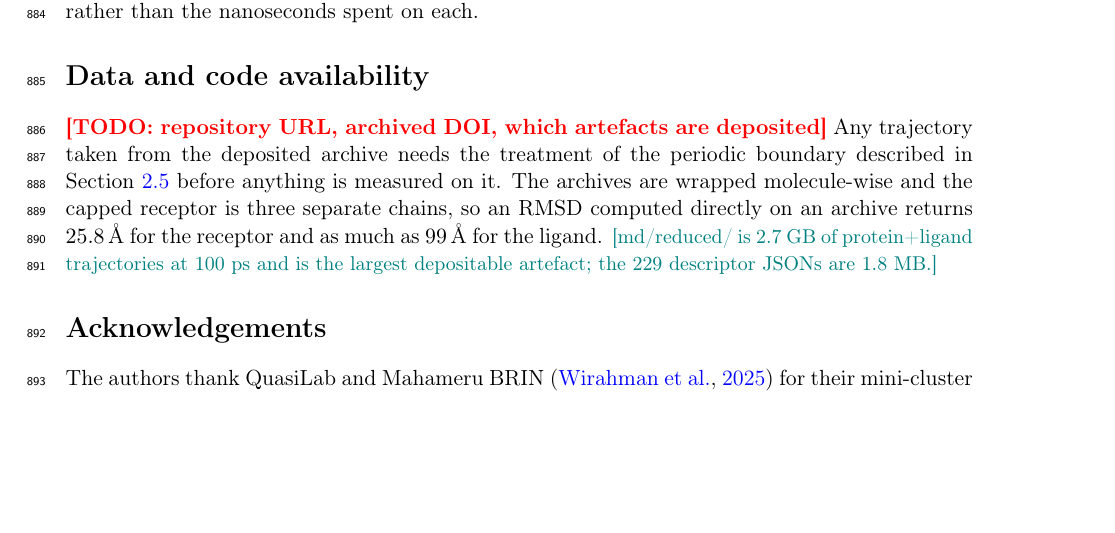
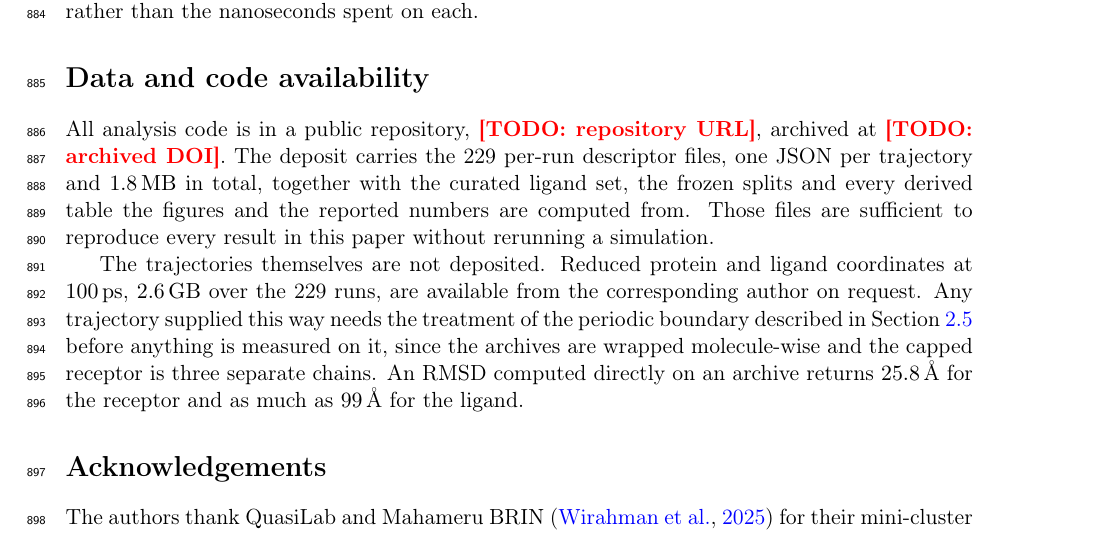
Before and after one commit to ismankrn/qsar-md-ache-cliffs, a LaTeX document (manuscript/main.tex): part of page 26 of 36, cut so that both start at the same text, the shorter picture padded with empty space. Compiled offline with pdfLaTeX.

Commit message:
Settle what the deposit carries
The descriptor files go in and the trajectories do not. The deposit is the 229
per-run JSONs at 1.8 MB with the curated ligand set, the frozen splits and the
derived tables, which together reproduce every number in the paper without
rerunning a simulation. The reduced trajectories, 2.6 GB of protein and ligand
coordinates at 100 ps, are offered from the corresponding author on request.

The periodic-boundary caveat is kept and reworded, since it now applies to a
trajectory supplied on request rather than to one taken from the archive. Any
such trajectory still needs wrapping undone before an RMSD means anything, the
untreated values being 25.8 A for the receptor and up to 99 A for the ligand.

Two placeholders remain in main.tex, both needing information only the author
has: the affiliations with ORCID, and the repository URL with its archived DOI.

Co-Authored-By: Claude Opus 5 <noreply@anthropic.com>

```diff
--- a/manuscript/main.tex
+++ b/manuscript/main.tex
@@ -57,14 +57,20 @@
 \input{sections/05\_conclusions}
 
 \section*{Data and code availability}
-\TODO{repository URL, archived DOI, which artefacts are deposited}
-Any trajectory taken from the deposited archive needs the treatment of the periodic
-boundary described in Section~\ref{sec:md} before anything is measured on it. The
-archives are wrapped molecule-wise and the capped receptor is three separate chains, so
-an RMSD computed directly on an archive returns \SI{25.8}{\angstrom} for the receptor
-and as much as \SI{99}{\angstrom} for the ligand.
-\NOTE{md/reduced/ is 2.7 GB of protein+ligand trajectories at 100 ps and is the
-  largest depositable artefact; the 229 descriptor JSONs are 1.8 MB.}
+All analysis code is in a public repository, \TODO{repository URL}, archived at
+\TODO{archived DOI}. The deposit carries the 229 per-run descriptor files, one JSON per
+trajectory and \SI{1.8}{\mega\byte} in total, together with the curated ligand set, the
+frozen splits and every derived table the figures and the reported numbers are computed
+from. Those files are sufficient to reproduce every result in this paper without
+rerunning a simulation.
+
+The trajectories themselves are not deposited. Reduced protein and ligand coordinates at
+\SI{100}{\pico\second}, \SI{2.6}{\giga\byte} over the 229 runs, are available from the
+corresponding author on request. Any trajectory supplied this way needs the treatment of
+the periodic boundary described in Section~\ref{sec:md} before anything is measured on
+it, since the archives are wrapped molecule-wise and the capped receptor is three
+separate chains. An RMSD computed directly on an archive returns \SI{25.8}{\angstrom}
+for the receptor and as much as \SI{99}{\angstrom} for the ligand.
 
 \section*{Acknowledgements}
 The authors thank QuasiLab and Mahameru BRIN \citep{mahameru2025} for their
```
